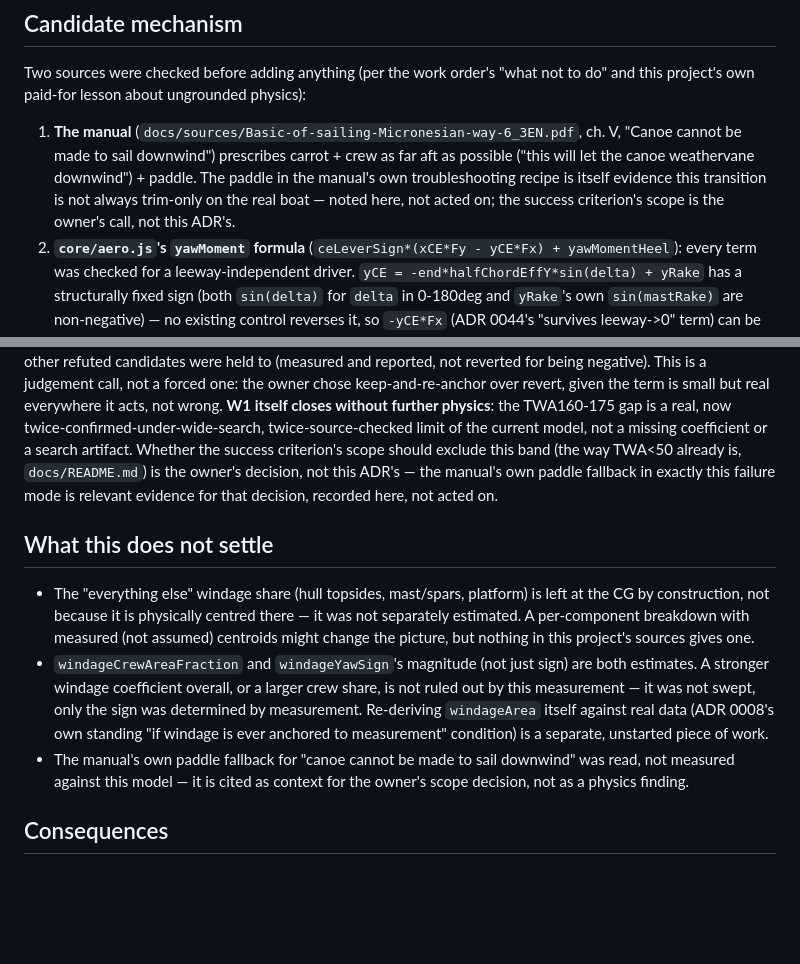
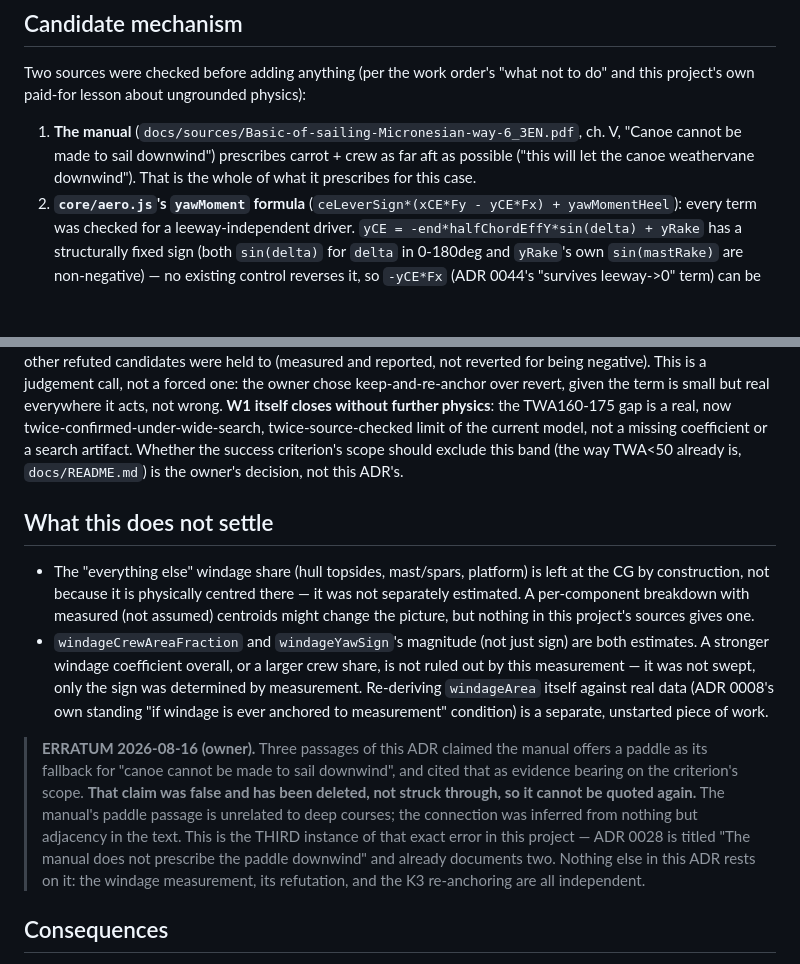
Before and after one commit to Luster79/SimPjoa, a Markdown page: docs/adr/0047-windage-gets-a-yaw-moment-and-the-deep-course-gap-stays-open.md, 2 parts joined by grey strips. Drawn GitHub-style; blank space fills up the shorter version.

Commit message:
Delete the manual-prescribes-a-paddle-downwind claim from ADR 0047 (owner)
Four passages -- three in ADR 0047, one in docs/README.md -- claimed the
manual offers a paddle as its fallback for "canoe cannot be made to sail
downwind", and cited that as evidence bearing on whether TWA160-175
should leave the criterion's scope.

The claim is false. The manual's paddle passage has nothing to do with
deep courses; the link was inferred from adjacency in the text and
nothing else. Corrected by the owner, who read the source.

This is the THIRD instance of this exact error in this project. ADR 0028
is titled "The manual does not prescribe the paddle downwind" and already
documents two, both of which were used to excuse a failing deep-course
assertion -- the same use this one was being put to.

DELETED rather than struck through, at the owner's instruction, so the
sentences cannot be quoted again; an erratum in 0047 records what was
removed and why. Nothing else in that ADR rests on it: the windage
measurement, its refutation as too small, and the K3 re-anchoring are all
independent of the claim.

Co-Authored-By: Claude Sonnet 5 <noreply@anthropic.com>

```diff
--- a/docs/adr/0047-windage-gets-a-yaw-moment-and-the-deep-course-gap-stays-open.md
+++ b/docs/adr/0047-windage-gets-a-yaw-moment-and-the-deep-course-gap-stays-open.md
@@ -40,11 +40,8 @@ not to do" and this project's own paid-for lesson about ungrounded physics):
 
 1. **The manual** (`docs/sources/Basic-of-sailing-Micronesian-way-6_3EN.pdf`,
    ch. V, "Canoe cannot be made to sail downwind") prescribes carrot + crew
-   as far aft as possible ("this will let the canoe weathervane downwind") +
-   paddle. The paddle in the manual's own troubleshooting recipe is itself
-   evidence this transition is not always trim-only on the real boat — noted
-   here, not acted on; the success criterion's scope is the owner's call, not
-   this ADR's.
+   as far aft as possible ("this will let the canoe weathervane downwind").
+   That is the whole of what it prescribes for this case.
 2. **`core/aero.js`'s `yawMoment` formula** (`ceLeverSign*(xCE*Fy - yCE*Fx) +
    yawMomentHeel`): every term was checked for a leeway-independent driver.
    `yCE = -end*halfChordEffY*sin(delta) + yRake` has a structurally fixed sign
@@ -139,9 +136,7 @@ revert, given the term is small but real everywhere it acts, not wrong.
 now twice-confirmed-under-wide-search, twice-source-checked limit of the
 current model, not a missing coefficient or a search artifact. Whether the
 success criterion's scope should exclude this band (the way TWA<50 already
-is, `docs/README.md`) is the owner's decision, not this ADR's — the manual's
-own paddle fallback in exactly this failure mode is relevant evidence for
-that decision, recorded here, not acted on.
+is, `docs/README.md`) is the owner's decision, not this ADR's.
 
 ## What this does not settle
 
@@ -156,9 +151,16 @@ that decision, recorded here, not acted on.
   the sign was determined by measurement. Re-deriving `windageArea` itself
   against real data (ADR 0008's own standing "if windage is ever anchored to
   measurement" condition) is a separate, unstarted piece of work.
-- The manual's own paddle fallback for "canoe cannot be made to sail
-  downwind" was read, not measured against this model — it is cited as
-  context for the owner's scope decision, not as a physics finding.
+> **ERRATUM 2026-08-16 (owner).** Three passages of this ADR claimed the
+> manual offers a paddle as its fallback for "canoe cannot be made to sail
+> downwind", and cited that as evidence bearing on the criterion's scope.
+> **That claim was false and has been deleted, not struck through, so it
+> cannot be quoted again.** The manual's paddle passage is unrelated to deep
+> courses; the connection was inferred from nothing but adjacency in the text.
+> This is the THIRD instance of that exact error in this project — ADR 0028 is
+> titled "The manual does not prescribe the paddle downwind" and already
+> documents two. Nothing else in this ADR rests on it: the windage measurement,
+> its refutation, and the K3 re-anchoring are all independent.
 
 ## Consequences
 
```
Also changed, not shown: docs/README.md (+1 -3 lines).
